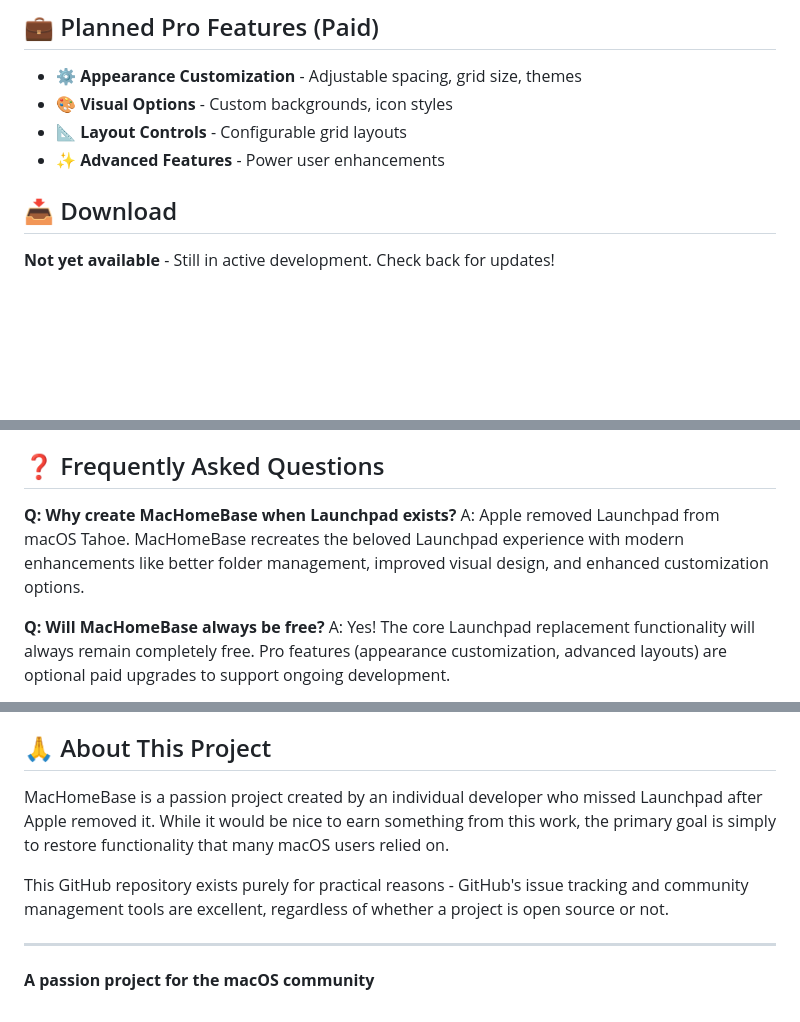
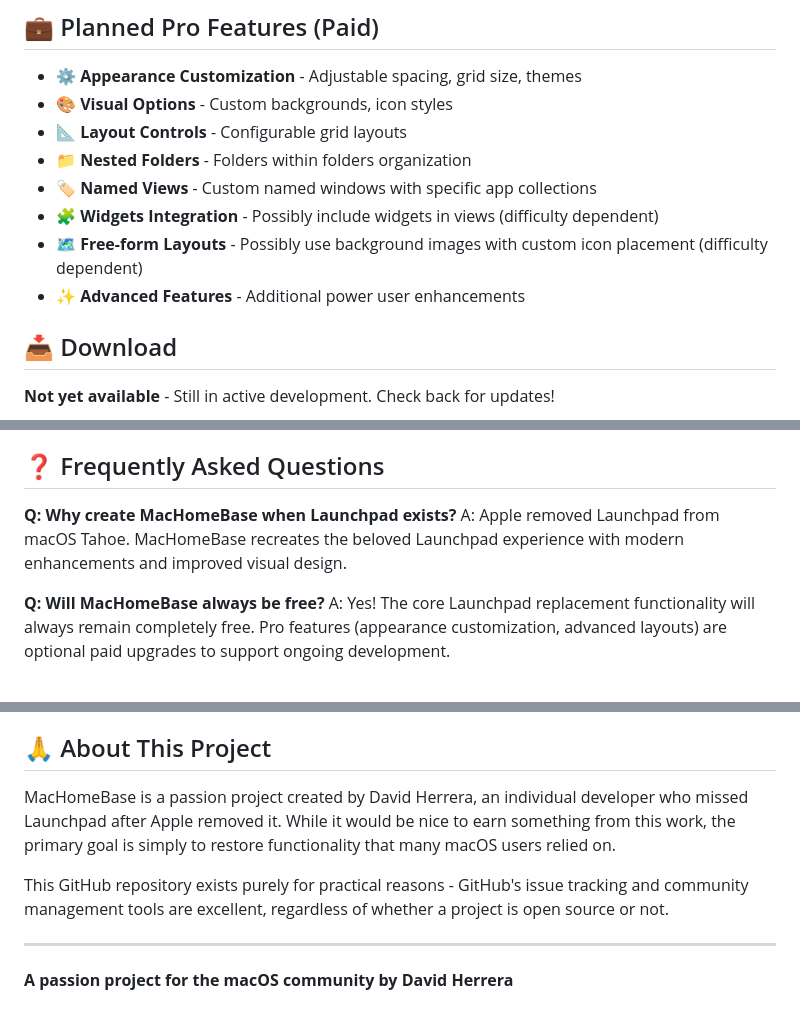
Before and after one commit to dcherrera/MacHomeBase-Public, a Markdown page: README.md, 3 parts joined by grey strips. Rendered like a GitHub page; blank space fills up the shorter version.

Commit message:
Update with developer name and expanded Pro feature plans
- Added David Herrera's name to About section and footer
- Removed premature 'better folder management' claim from FAQ
- Expanded Pro features with ambitious possibilities:
  • Nested folders (folders within folders)
  • Named views for custom app collections
  • Widgets integration (difficulty dependent)
  • Free-form layouts with background images (difficulty dependent)
- Marked advanced features as 'possibly' to set realistic expectations

```diff
--- a/README.md
+++ b/README.md
@@ -25,7 +25,11 @@ MacHomeBase is a free app launcher for macOS that replaces Apple's discontinued
 - ⚙️ **Appearance Customization** - Adjustable spacing, grid size, themes
 - 🎨 **Visual Options** - Custom backgrounds, icon styles
 - 📐 **Layout Controls** - Configurable grid layouts
-- ✨ **Advanced Features** - Power user enhancements
+- 📁 **Nested Folders** - Folders within folders organization
+- 🏷️ **Named Views** - Custom named windows with specific app collections
+- 🧩 **Widgets Integration** - Possibly include widgets in views (difficulty dependent)
+- 🗺️ **Free-form Layouts** - Possibly use background images with custom icon placement (difficulty dependent)
+- ✨ **Advanced Features** - Additional power user enhancements
 
 ## 📥 Download
 
@@ -57,7 +61,7 @@ Since MacHomeBase is still in development, you can help by:
 ## ❓ Frequently Asked Questions
 
 **Q: Why create MacHomeBase when Launchpad exists?**
-A: Apple removed Launchpad from macOS Tahoe. MacHomeBase recreates the beloved Launchpad experience with modern enhancements like better folder management, improved visual design, and enhanced customization options.
+A: Apple removed Launchpad from macOS Tahoe. MacHomeBase recreates the beloved Launchpad experience with modern enhancements and improved visual design.
 
 **Q: Will MacHomeBase always be free?**
 A: Yes! The core Launchpad replacement functionality will always remain completely free. Pro features (appearance customization, advanced layouts) are optional paid upgrades to support ongoing development.
@@ -92,10 +96,10 @@ A: No, MacHomeBase is a closed-source passion project. This GitHub repository is
 
 ## 🙏 About This Project
 
-MacHomeBase is a passion project created by an individual developer who missed Launchpad after Apple removed it. While it would be nice to earn something from this work, the primary goal is simply to restore functionality that many macOS users relied on.
+MacHomeBase is a passion project created by David Herrera, an individual developer who missed Launchpad after Apple removed it. While it would be nice to earn something from this work, the primary goal is simply to restore functionality that many macOS users relied on.
 
 This GitHub repository exists purely for practical reasons - GitHub's issue tracking and community management tools are excellent, regardless of whether a project is open source or not.
 
 ---
 
-**A passion project for the macOS community**
+**A passion project for the macOS community by David Herrera**
```
